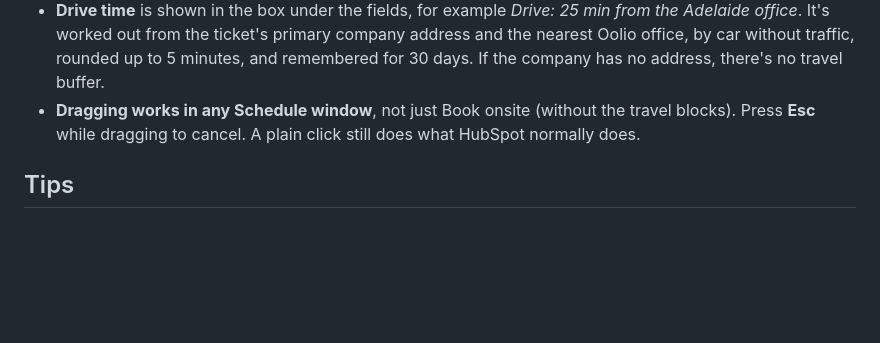
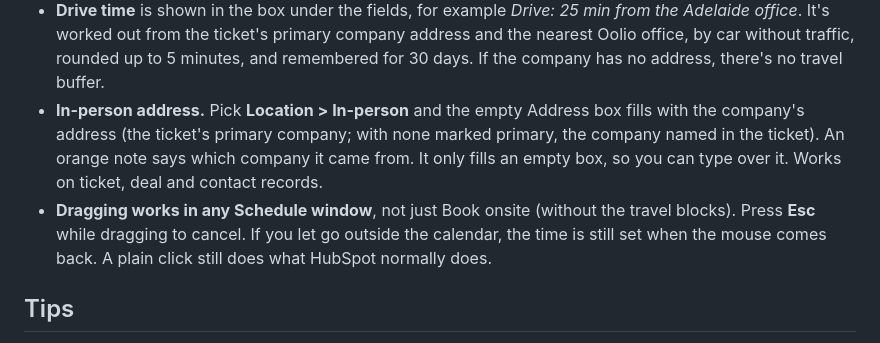
Before and after one commit to StephenShawBepoz/browserscripts, a Markdown page: docs/quick-set.md, the part around the change. Rendered like a GitHub page; blank space fills up the shorter version.

```diff
--- a/docs/quick-set.md
+++ b/docs/quick-set.md
@@ -29,7 +29,8 @@ Click **Book onsite** at the bottom left of the box to book the visit in HubSpot
 - In Help Desk, the Schedule window opens over the page and closes by itself once you schedule or cancel. **×** top right closes it too.
 - If you've typed your own title, it's left alone.
 - **Drive time** is shown in the box under the fields, for example *Drive: 25 min from the Adelaide office*. It's worked out from the ticket's primary company address and the nearest Oolio office, by car without traffic, rounded up to 5 minutes, and remembered for 30 days. If the company has no address, there's no travel buffer.
-- **Dragging works in any Schedule window**, not just Book onsite (without the travel blocks). Press **Esc** while dragging to cancel. A plain click still does what HubSpot normally does.
+- **In-person address.** Pick **Location > In-person** and the empty Address box fills with the company's address (the ticket's primary company; with none marked primary, the company named in the ticket). An orange note says which company it came from. It only fills an empty box, so you can type over it. Works on ticket, deal and contact records.
+- **Dragging works in any Schedule window**, not just Book onsite (without the travel blocks). Press **Esc** while dragging to cancel. If you let go outside the calendar, the time is still set when the mouse comes back. A plain click still does what HubSpot normally does.
 
 ## Tips
 
```
Also changed, not shown: CHANGELOG.md (+5 -0 lines), README.md (+1 -1 lines).
